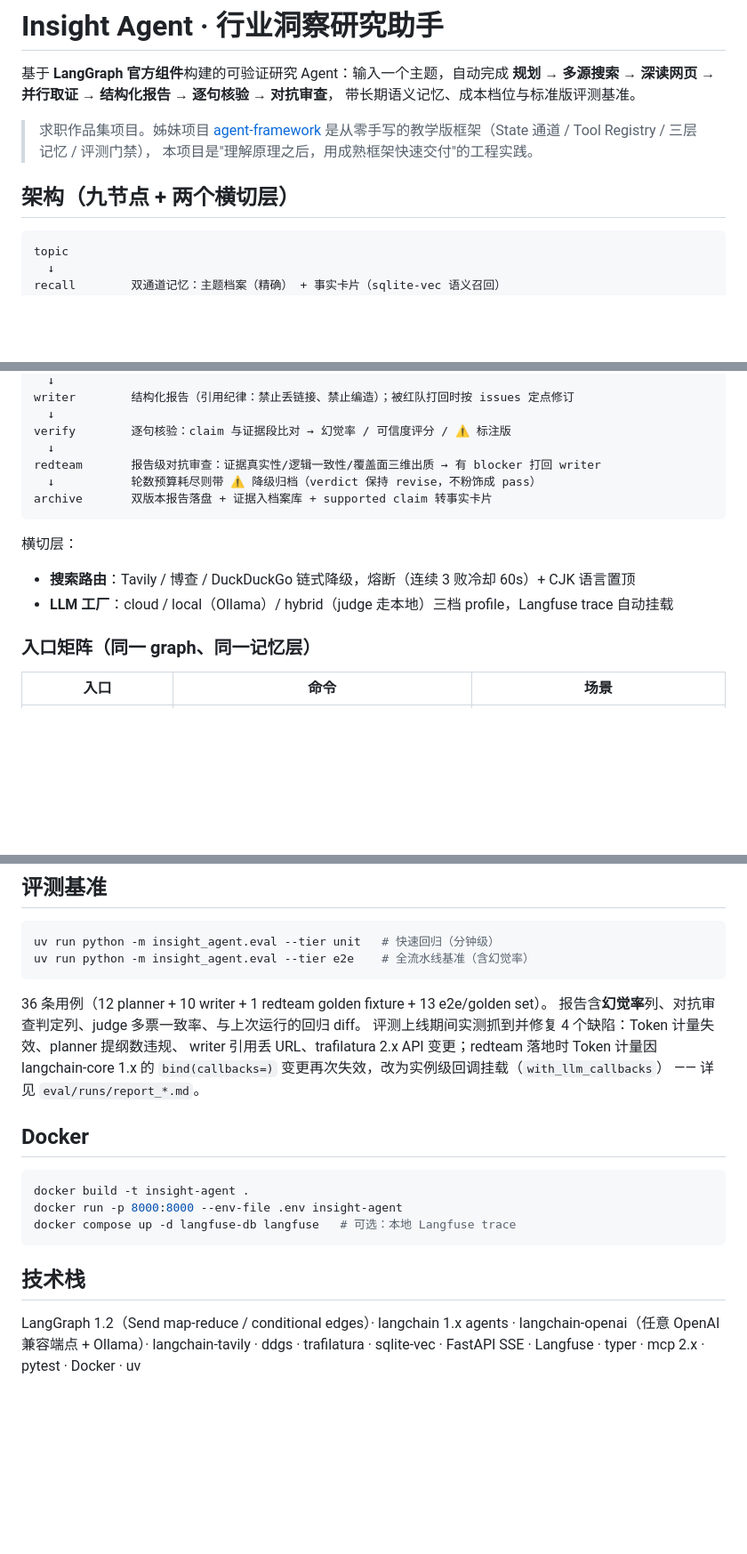
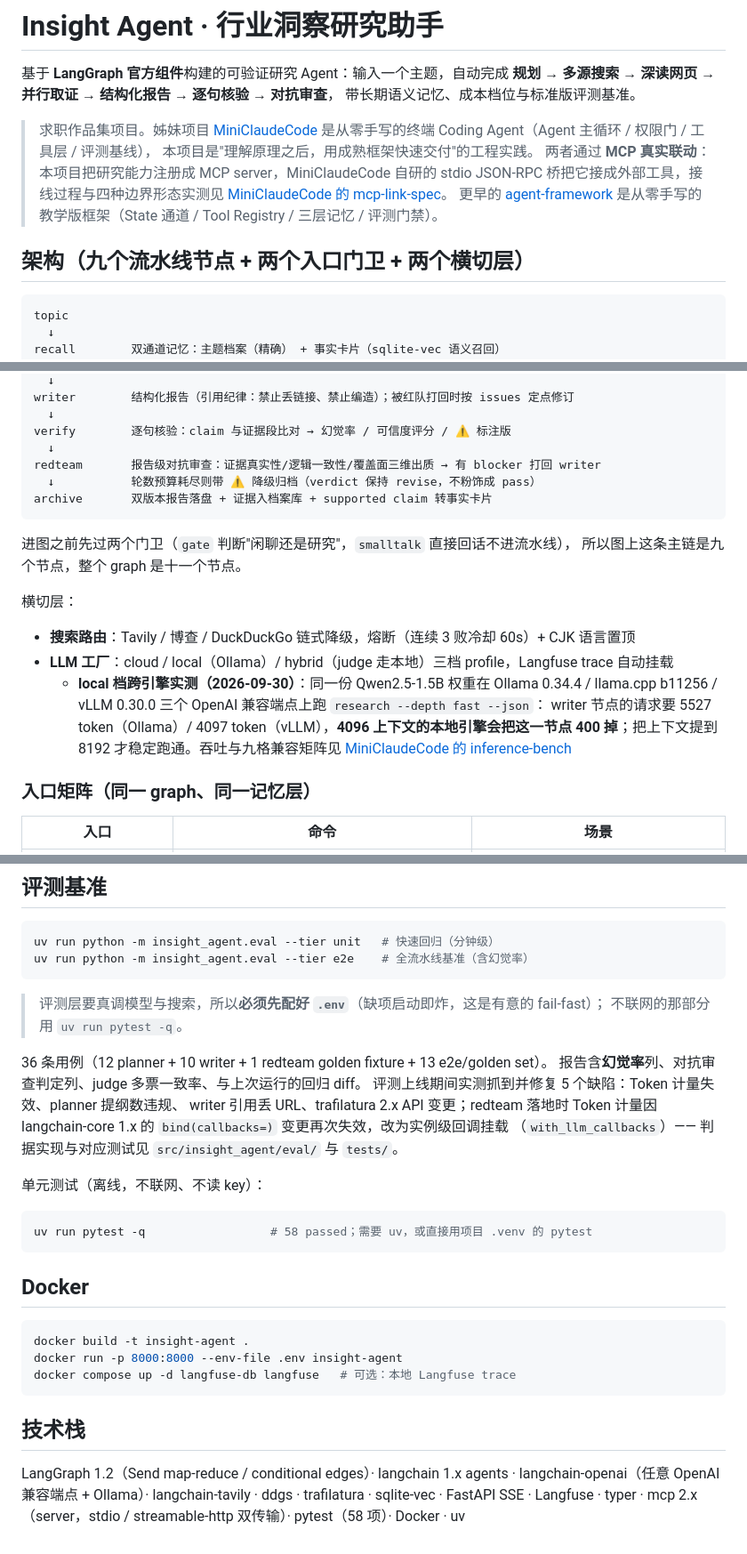
Before and after one commit to magickkdd/insight-agent, a Markdown page: README.md, 3 parts joined by grey strips. Shown at 89% size. Drawn GitHub-style; blank space fills up the shorter version.

Commit message:
docs(README): 校准架构口径、补姊妹项目互链与评测前提
招聘方会照着 README 数节点，说的和代码对不上就减分。冲突处以代码为准。

- 架构标题写成精确口径：图上主链九个节点（recall → planner → research_one →
  compress → gap_analyzer → writer → verify → redteam → archive），进图前还有
  gate / smalltalk 两个门卫，整个 graph 十一个 add_node。原文只写「八节点」，
  读者数不出图上有几个。
- 姊妹项目主链接从 agent-framework 换成 MiniClaudeCode —— 后者是手写 Coding
  Agent，与本项目「手写原理 vs 框架交付」这组对照才是主线；agent-framework 降为
  更早的教学版另附。补上两仓 MCP 真实联动的链接（as-built 在 MiniClaudeCode 的
  docs/mcp-link-spec.md）。
- 跨仓引用「MCC 仓库 docs/inference-bench.md」不是可点链接，改成 GitHub 地址。
- 评测层补前提说明：它要真调模型与搜索，缺 .env 会 fail-fast 抛 RuntimeError。
  原文没写，clone 下来照着跑会撞一脸。
- eval/runs/report_*.md 这个目录不存在（被 gitignore），改为指向判据实现与
  对应测试的位置。
- 技术栈补 mcp 2.x 的双传输（stdio / streamable-http，已核对 mcp_server.py 的
  --http 分支）与 pytest 实测数。

````diff
--- a/README.md
+++ b/README.md
@@ -4,11 +4,16 @@
 **规划 → 多源搜索 → 深读网页 → 并行取证 → 结构化报告 → 逐句核验 → 对抗审查**，
 带长期语义记忆、成本档位与标准版评测基准。
 
-> 求职作品集项目。姊妹项目 [agent-framework](https://github.com/magickkdd/agent-framework)
-> 是从零手写的教学版框架（State 通道 / Tool Registry / 三层记忆 / 评测门禁），
+> 求职作品集项目。姊妹项目 [MiniClaudeCode](https://github.com/magickkdd/MiniClaudeCode)
+> 是从零手写的终端 Coding Agent（Agent 主循环 / 权限门 / 工具层 / 评测基线），
 > 本项目是"理解原理之后，用成熟框架快速交付"的工程实践。
+> 两者通过 **MCP 真实联动**：本项目把研究能力注册成 MCP server，MiniClaudeCode 自研的
+> stdio JSON-RPC 桥把它接成外部工具，接线过程与四种边界形态实测见
+> [MiniClaudeCode 的 mcp-link-spec](https://github.com/magickkdd/MiniClaudeCode/blob/main/docs/mcp-link-spec.md)。
+> 更早的 [agent-framework](https://github.com/magickkdd/agent-framework) 是从零手写的
+> 教学版框架（State 通道 / Tool Registry / 三层记忆 / 评测门禁）。
 
-## 架构（九节点 + 两个横切层）
+## 架构（九个流水线节点 + 两个入口门卫 + 两个横切层）
 
 ```
 topic
@@ -32,9 +37,13 @@ redteam       报告级对抗审查：证据真实性/逻辑一致性/覆盖面
 archive       双版本报告落盘 + 证据入档案库 + supported claim 转事实卡片
 ```
 
+进图之前先过两个门卫（`gate` 判断"闲聊还是研究"，`smalltalk` 直接回话不进流水线），
+所以图上这条主链是九个节点，整个 graph 是十一个节点。
+
 横切层：
 - **搜索路由**：Tavily / 博查 / DuckDuckGo 链式降级，熔断（连续 3 败冷却 60s）+ CJK 语言置顶
 - **LLM 工厂**：cloud / local（Ollama）/ hybrid（judge 走本地）三档 profile，Langfuse trace 自动挂载
+  - **local 档跨引擎实测（2026-09-30）**：同一份 Qwen2.5-1.5B 权重在 Ollama 0.34.4 / llama.cpp b11256 / vLLM 0.30.0 三个 OpenAI 兼容端点上跑 `research --depth fast --json`： writer 节点的请求要 5527 token（Ollama）/ 4097 token（vLLM），**4096 上下文的本地引擎会把这一节点 400 掉**；把上下文提到 8192 才稳定跑通。吞吐与九格兼容矩阵见 [MiniClaudeCode 的 inference-bench](https://github.com/magickkdd/MiniClaudeCode/blob/main/docs/inference-bench.md)
 
 ### 入口矩阵（同一 graph、同一记忆层）
 
@@ -97,12 +106,21 @@ uv run python -m insight_agent.eval --tier unit   # 快速回归（分钟级）
 uv run python -m insight_agent.eval --tier e2e    # 全流水线基准（含幻觉率）
 ```
 
+> 评测层要真调模型与搜索，所以**必须先配好 `.env`**（缺项启动即炸，这是有意的 fail-fast）；
+> 不联网的那部分用 `uv run pytest -q`。
+
 36 条用例（12 planner + 10 writer + 1 redteam golden fixture + 13 e2e/golden set）。
 报告含**幻觉率**列、对抗审查判定列、judge 多票一致率、与上次运行的回归 diff。
-评测上线期间实测抓到并修复 4 个缺陷：Token 计量失效、planner 提纲数违规、
+评测上线期间实测抓到并修复 5 个缺陷：Token 计量失效、planner 提纲数违规、
 writer 引用丢 URL、trafilatura 2.x API 变更；redteam 落地时 Token 计量因
-langchain-core 1.x 的 `bind(callbacks=)` 变更再次失效，改为实例级回调挂载（`with_llm_callbacks`）
-—— 详见 `eval/runs/report_*.md`。
+langchain-core 1.x 的 `bind(callbacks=)` 变更再次失效，改为实例级回调挂载
+（`with_llm_callbacks`）—— 判据实现与对应测试见 `src/insight_agent/eval/` 与 `tests/`。
+
+单元测试（离线，不联网、不读 key）：
+
+```bash
+uv run pytest -q                  # 58 passed；需要 uv，或直接用项目 .venv 的 pytest
+```
 
 ## Docker
 
@@ -116,4 +134,4 @@ docker compose up -d langfuse-db langfuse   # 可选：本地 Langfuse trace
 
 LangGraph 1.2（Send map-reduce / conditional edges）· langchain 1.x agents ·
 langchain-openai（任意 OpenAI 兼容端点 + Ollama）· langchain-tavily · ddgs ·
-trafilatura · sqlite-vec · FastAPI SSE · Langfuse · typer · mcp 2.x · pytest · Docker · uv
+trafilatura · sqlite-vec · FastAPI SSE · Langfuse · typer · mcp 2.x（server，stdio / streamable-http 双传输）· pytest（58 项）· Docker · uv
````
